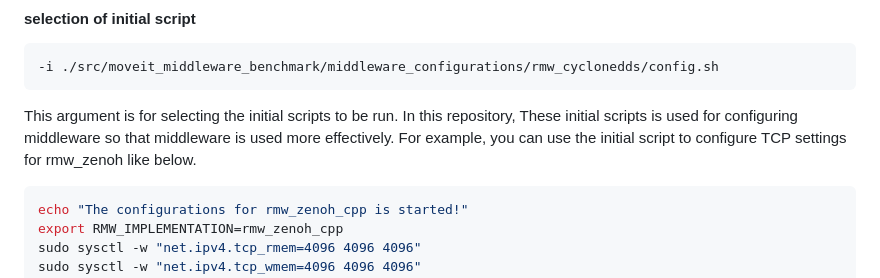
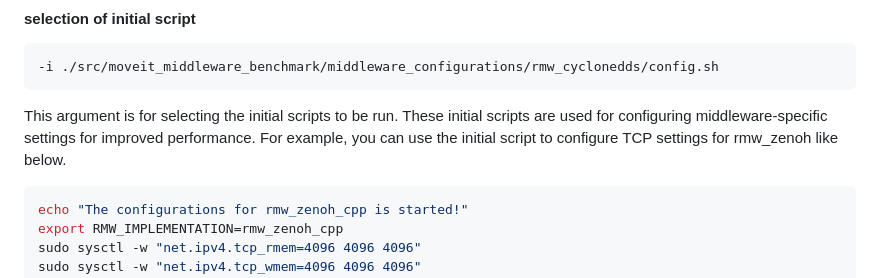
Before and after one commit to moveit/moveit_middleware_benchmark, a Markdown page: docs/how_to_run.md, the part around the change. GitHub-like rendering.

Commit message:
Update docs/how_to_run.md for middleware-configuration related section
Co-authored-by: Henning Kayser <henningkayser@picknik.ai>

````diff
--- a/docs/how_to_run.md
+++ b/docs/how_to_run.md
@@ -21,7 +21,7 @@ Let's explain all operations at `run_all_benchmarks.sh`.
 -i ./src/moveit_middleware_benchmark/middleware_configurations/rmw_cyclonedds/config.sh
 ```
 
-This argument is for selecting the initial scripts to be run. In this repository, These initial scripts is used for configuring middleware so that middleware is used more effectively. For example, you can use the initial script to configure TCP settings for rmw_zenoh like below.
+This argument is for selecting the initial scripts to be run. These initial scripts are used for configuring middleware-specific settings for improved performance. For example, you can use the initial script to configure TCP settings for rmw_zenoh like below.
 
 ```shell
 echo "The configurations for rmw_zenoh_cpp is started!"
````
